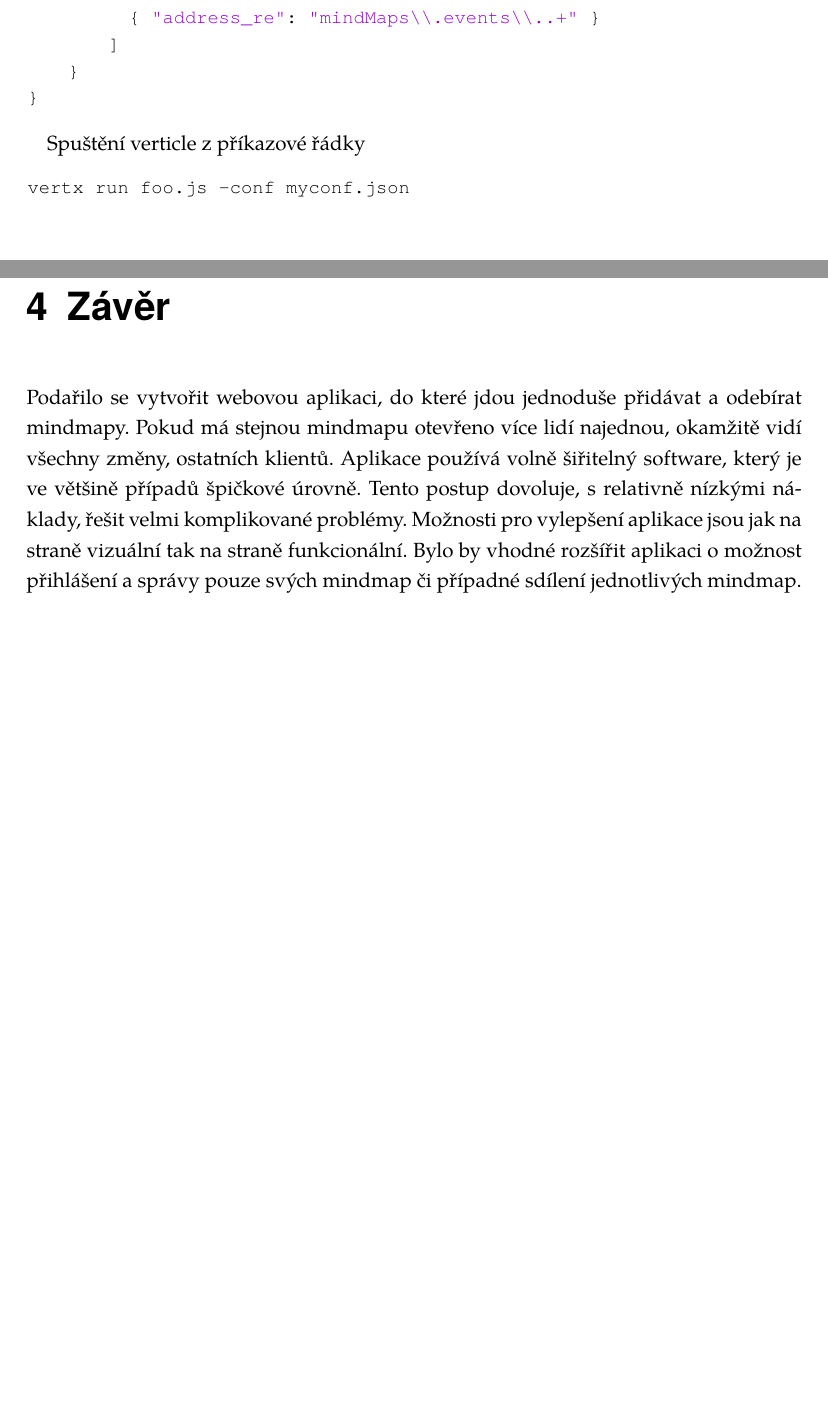
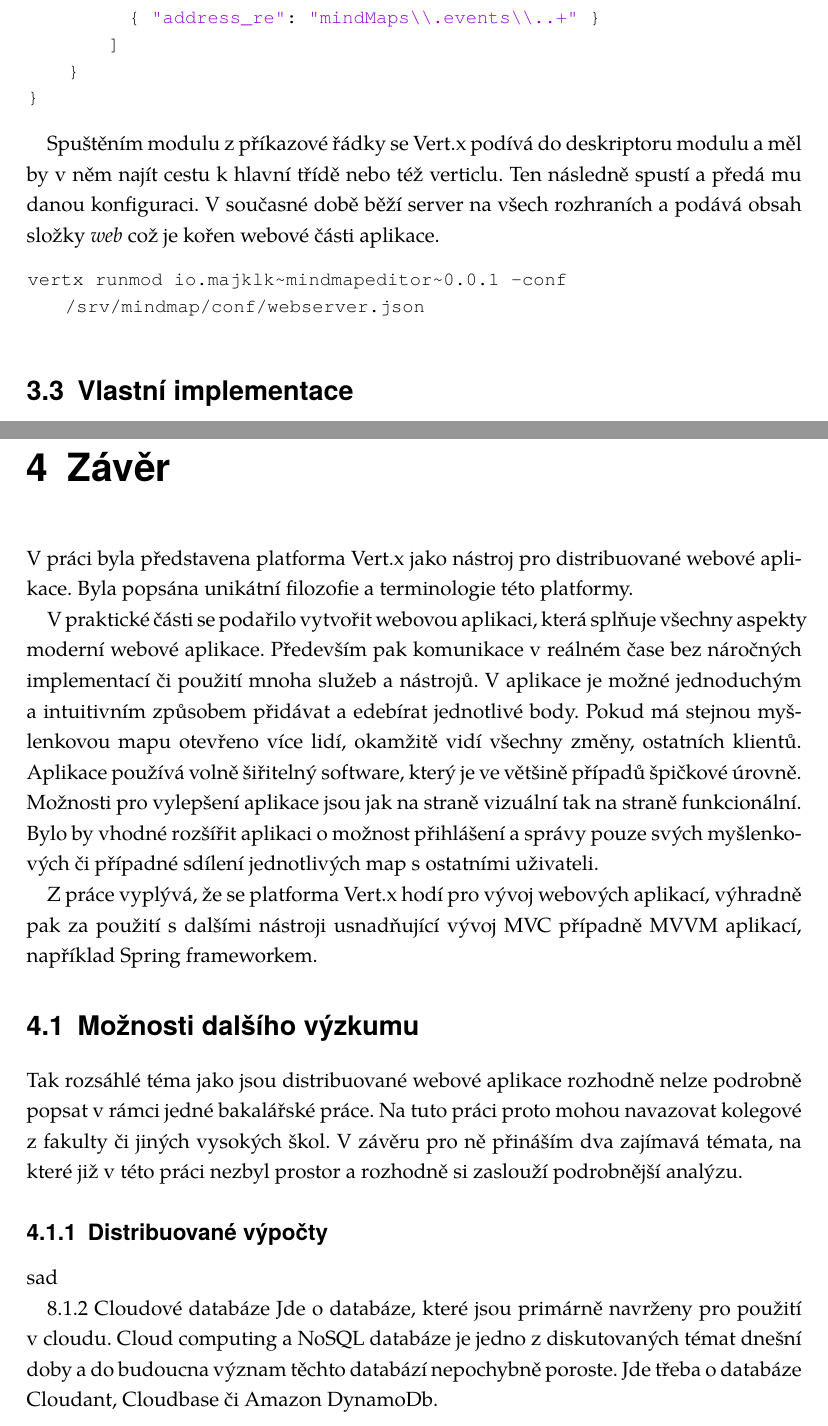
Before and after one commit to michaelkuty/vertx-gdg, a LaTeX thesis (bakalarka.tex, which reads prakticka_cast.tex, zaver.tex): two parts of pages 30 and 40 of 45 before the commit and two parts of pages 30 and 42 of 47 after it, joined at a grey line, cut so that both start at the same text, the shorter picture padded with empty space. Compiled offline with pdfLaTeX.

Commit message:
some progress

```diff
--- a/prakticka_cast.tex
+++ b/prakticka_cast.tex
@@ -100,7 +100,10 @@ Potom už jen stačí aby daný konfigurační soubor obsahoval klíč \emph{web
 }
 \end{lstlisting}
 
-Spuštění verticle z příkazové řádky
+Spuštěním modulu z příkazové řádky se Vert.x podívá do deskriptoru modulu a měl by v něm najít cestu k hlavní třídě nebo též verticlu. Ten následně spustí a předá mu danou konfiguraci. V současné době běží server na všech rozhraních a podává obsah složky \emph{web} což je kořen webové  části aplikace.
+
 \begin{lstlisting}
-vertx run foo.js -conf myconf.json
+vertx runmod io.majklk~mindmapeditor~0.0.1 -conf /srv/mindmap/conf/webserver.json
 \end{lstlisting}
+
+\section{Vlastní implementace}
--- a/zaver.tex
+++ b/zaver.tex
@@ -1,5 +1,27 @@
 
 \chapter[Závěr]{Závěr}
 
-Podařilo se vytvořit webovou aplikaci, do které jdou jednoduše přidávat a odebírat mindmapy. Pokud má stejnou mindmapu otevřeno více lidí najednou, okamžitě vidí všechny změny, ostatních klientů. Aplikace používá volně šiřitelný software, který je ve většině případů špičkové úrovně. Tento
-postup dovoluje, s relativně nízkými náklady, řešit velmi komplikované problémy. Možnosti pro vylepšení aplikace jsou jak na straně vizuální tak na straně funkcionální. Bylo by vhodné rozšířit aplikaci o možnost přihlášení a správy pouze svých mindmap či případné sdílení jednotlivých mindmap.
+V práci byla představena platforma Vert.x jako nástroj pro distribuované webové aplikace. Byla popsána unikátní filozofie a terminologie této platformy.
+
+V praktické části se podařilo vytvořit webovou aplikaci, která splňuje všechny aspekty moderní webové aplikace. Především pak komunikace v reálném čase bez náročných implementací či použití mnoha služeb a nástrojů. V aplikace je možné jednoduchým a intuitivním způsobem přidávat a edebírat jednotlivé body. Pokud má stejnou myšlenkovou mapu otevřeno více lidí, okamžitě vidí všechny změny, ostatních klientů. Aplikace používá volně šiřitelný software, který je ve většině případů špičkové úrovně. % Tento postup dovoluje, s relativně nízkými náklady, řešit velmi komplikované problémy.
+Možnosti pro vylepšení aplikace jsou jak na straně vizuální tak na straně funkcionální. Bylo by vhodné rozšířit aplikaci o možnost přihlášení a správy pouze svých myšlenkových či případné sdílení jednotlivých map s ostatními uživateli.
+
+
+Z práce vyplývá, že se platforma Vert.x hodí pro vývoj webových aplikací, výhradně pak za použití s dalšími nástroji usnadňující vývoj MVC případně MVVM aplikací, například Spring frameworkem.
+
+\section{Možnosti dalšího výzkumu}
+
+Tak rozsáhlé téma jako jsou distribuované webové aplikace rozhodně nelze podrobně popsat v rámci
+jedné bakalářské práce. Na tuto práci proto mohou navazovat kolegové z fakulty či jiných
+vysokých škol. V závěru pro ně přináším dva zajímavá témata, na které již v této práci
+nezbyl prostor a rozhodně si zaslouží podrobnější analýzu.
+
+\subsection{Distribuované výpočty}
+
+sad
+
+8.1.2 Cloudové databáze
+Jde o databáze, které jsou primárně navrženy pro použití v cloudu. Cloud computing a
+NoSQL databáze je jedno z diskutovaných témat dnešní doby a do budoucna význam těchto
+databází nepochybně poroste. Jde třeba o databáze Cloudant, Cloudbase či Amazon
+DynamoDb.
```
Also changed, not shown: bakalarka.pdf, obrazky/2instance4_eventbus.png, prakticka_cast.tex (61 more changed lines), 3 other files.
